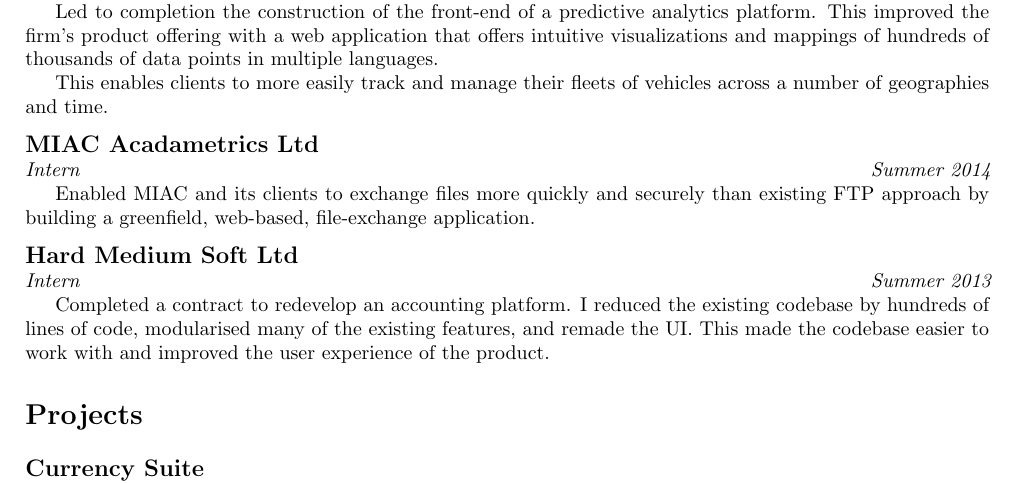
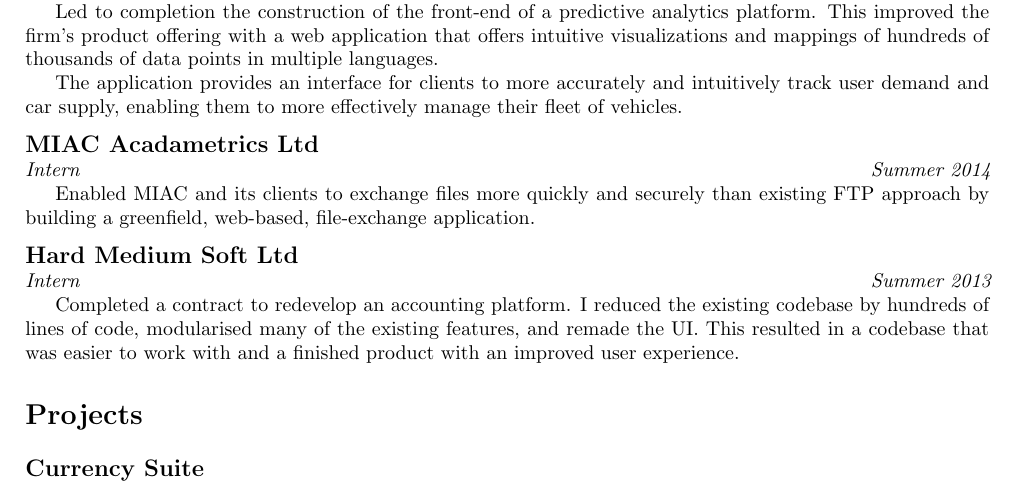
Before and after one commit to chooie/latex-resume, a LaTeX CV (src/master/charlie_hebert_resume.tex, which reads src/sections/experience.tex): part of the page, cut so that both start at the same text. Compiled offline with pdfLaTeX.

Commit message:
Made some more content changes to the experience section

```diff
--- a/src/sections/experience.tex
+++ b/src/sections/experience.tex
@@ -12,7 +12,7 @@
 
 Led to completion the construction of the front-end of a predictive analytics platform. This improved the firm's product offering with a web application that offers intuitive visualizations and mappings of hundreds of thousands of data points in multiple languages.
 
-This enables clients to more easily track and manage their fleets of vehicles across a number of geographies and time.
+The application provides an interface for clients to more accurately and intuitively track user demand and car supply, enabling them to more effectively manage their fleet of vehicles.
 
 \subsection*{MIAC Acadametrics Ltd}
 \noindent\begin{minipage}[b]{0.5\textwidth}
@@ -36,7 +36,7 @@
   \emph{Summer 2013}
 \end{minipage}
 
-Completed a contract to redevelop an accounting platform. I reduced the existing codebase by hundreds of lines of code, modularised many of the existing features, and remade the UI. This made the codebase easier to work with and improved the user experience of the product.
+Completed a contract to redevelop an accounting platform. I reduced the existing codebase by hundreds of lines of code, modularised many of the existing features, and remade the UI. This resulted in a codebase that was easier to work with and a finished product with an improved user experience.
 
 %%% Local Variables:
 %%% mode: latex
```
Also changed, not shown: src/master/charlie_hebert_resume.pdf.
